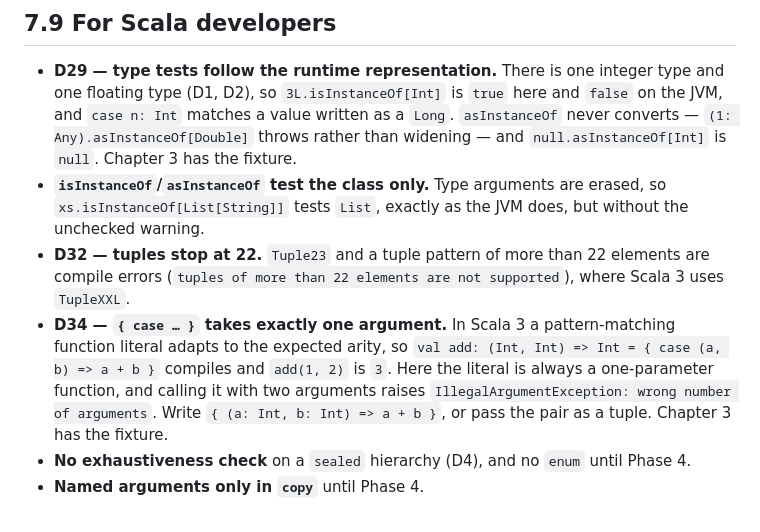
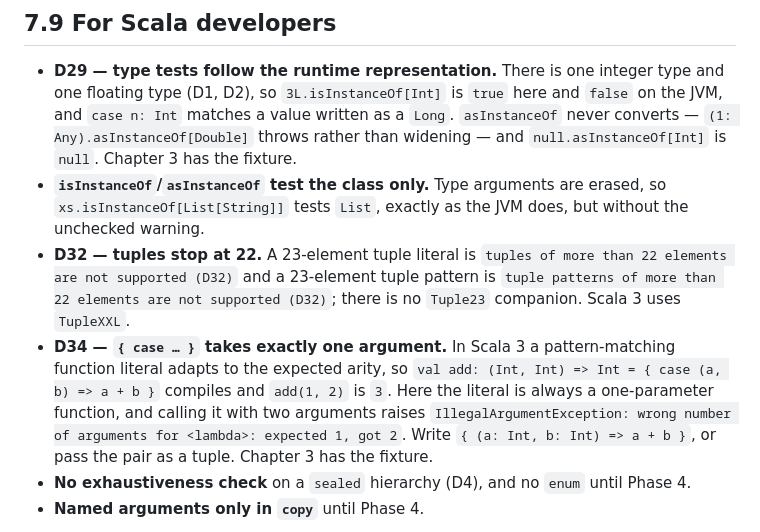
Before and after one commit to gamarino/protoScala, a Markdown page: docs/tutorial/07-case-classes-and-pattern-matching.md, the part around the change. Rendered like a GitHub page.

Commit message:
docs: quote Phase 2 error messages byte-exactly in tutorial chapters 3, 6 and 7
Four quoted compiler/run-time messages did not match what the binary prints:

- chapter 3, D31: "auxiliary constructors of C must differ in their number of
  parameters" -> "constructors of Calc must differ in their number of
  parameters (D31)" (CompileTemplates.cpp:316-318).
- chapter 6, 6.4: "Shape is abstract; it cannot be instantiated" -> a trait
  reports "Shape is a trait; it cannot be instantiated"; only an abstract
  class reports "A is abstract; ...". Both forms are now given.
- chapter 7, 7.9 D32: the "(D32)" suffix was dropped, and one bullet
  conflated three distinct cases. A tuple literal reports "tuples of more
  than 22 elements are not supported (D32)", a tuple pattern reports "tuple
  patterns of more than 22 elements are not supported (D32)", and Tuple23 is
  "Not found: Tuple23".
- chapter 7, 7.9 D34: the IllegalArgumentException quote was truncated; it now
  matches the full message chapter 3 already shows.

Every backtick-quoted or fenced error message in the chapters this task
touched (2, 3, 5, 6, 7, 9, 14) was reproduced with the binary and compared
character by character: 30 distinct messages checked, the 4 above corrected,
26 already exact.

545/545 tests pass, also under PROTOCORE_HEAP_LIMIT_CELLS=20000.

Co-Authored-By: Claude Opus 5 (1M context) <noreply@anthropic.com>

```diff
--- a/docs/tutorial/07-case-classes-and-pattern-matching.md
+++ b/docs/tutorial/07-case-classes-and-pattern-matching.md
@@ -374,16 +374,18 @@ sniffing becomes one `match`.
 - **`isInstanceOf`/`asInstanceOf` test the class only.** Type arguments are
   erased, so `xs.isInstanceOf[List[String]]` tests `List`, exactly as the JVM
   does, but without the unchecked warning.
-- **D32 — tuples stop at 22.** `Tuple23` and a tuple pattern of more than 22
-  elements are compile errors (`tuples of more than 22 elements are not
-  supported`), where Scala 3 uses `TupleXXL`.
+- **D32 — tuples stop at 22.** A 23-element tuple literal is
+  `tuples of more than 22 elements are not supported (D32)` and a 23-element
+  tuple pattern is `tuple patterns of more than 22 elements are not supported
+  (D32)`; there is no `Tuple23` companion. Scala 3 uses `TupleXXL`.
 - **D34 — `{ case … }` takes exactly one argument.** In Scala 3 a
   pattern-matching function literal adapts to the expected arity, so
   `val add: (Int, Int) => Int = { case (a, b) => a + b }` compiles and `add(1,
   2)` is `3`. Here the literal is always a one-parameter function, and calling
   it with two arguments raises `IllegalArgumentException: wrong number of
-  arguments`. Write `{ (a: Int, b: Int) => a + b }`, or pass the pair as a
-  tuple. Chapter 3 has the fixture.
+  arguments for <lambda>: expected 1, got 2`. Write
+  `{ (a: Int, b: Int) => a + b }`, or pass the pair as a tuple. Chapter 3 has
+  the fixture.
 - **No exhaustiveness check** on a `sealed` hierarchy (D4), and no `enum`
   until Phase 4.
 - **Named arguments only in `copy`** until Phase 4.
```
Also changed, not shown: docs/tutorial/03-for-the-scala-developer.md (+1 -1 lines), docs/tutorial/06-classes-objects-and-traits.md (+2 -1 lines).
